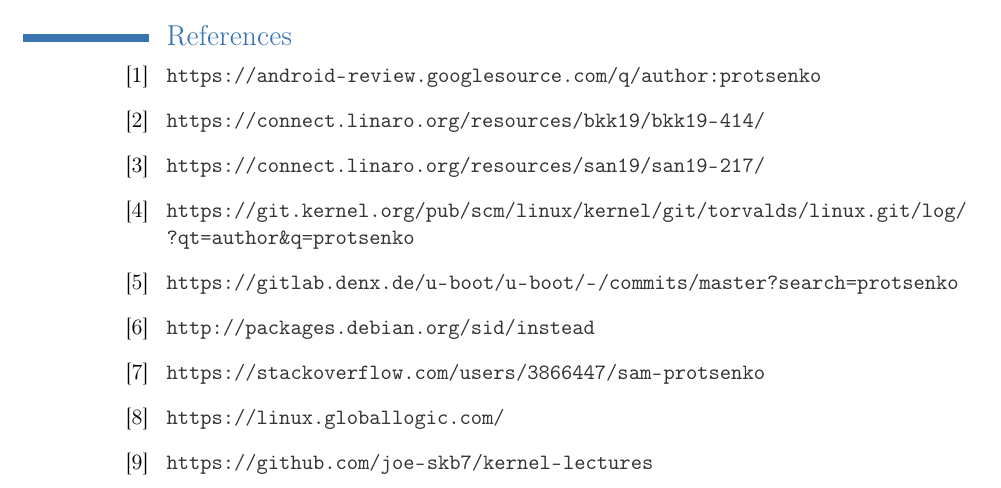
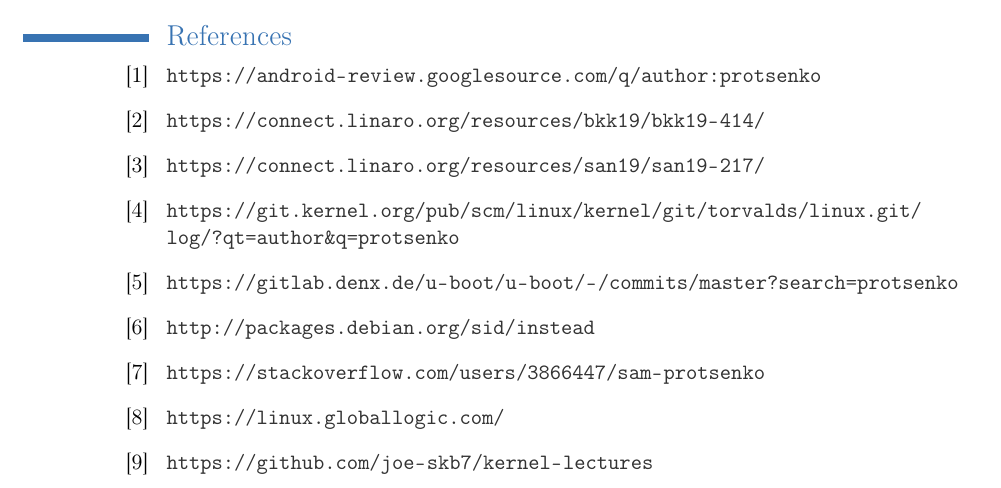
Before and after one commit to joe-skb7/resume, a LaTeX CV (joe-cv.tex): part of page 2 of 2, cut so that both start at the same text. Compiled offline with pdfLaTeX.

Commit message:
Fix line length
Signed-off-by: Sam Protsenko <joe.skb7@gmail.com>

```diff
--- a/joe-cv.tex
+++ b/joe-cv.tex
@@ -96,7 +96,7 @@
 \bibitem{b} {\color{web} \url{https://connect.linaro.org/resources/bkk19/bkk19-414/}}
 \bibitem{c} {\color{web} \url{https://connect.linaro.org/resources/san19/san19-217/}}
 \bibitem{d} {\color{web} \href{https://git.kernel.org/pub/scm/linux/kernel/git/torvalds/linux.git/log/?qt=author&q=protsenko}
-                      {\texttt{https://git.kernel.org/pub/scm/linux/kernel/git/torvalds/linux.git/log/\\?qt=author\&q=protsenko}}}
+                      {\texttt{https://git.kernel.org/pub/scm/linux/kernel/git/torvalds/linux.git/\\log/?qt=author\&q=protsenko}}}
 \bibitem{e} {\color{web} \url{https://gitlab.denx.de/u-boot/u-boot/-/commits/master?search=protsenko}}
 \bibitem{f} {\color{web} \url{http://packages.debian.org/sid/instead}}
 \bibitem{g} {\color{web} \url{https://stackoverflow.com/users/3866447/sam-protsenko}}
```
Also changed, not shown: joe-cv.pdf.
